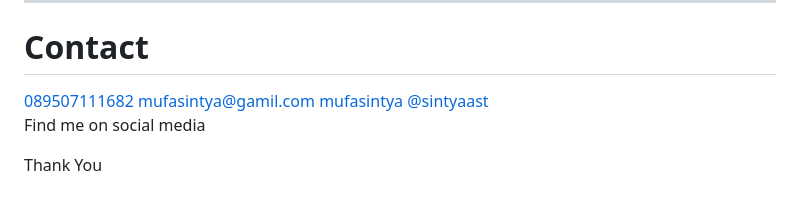
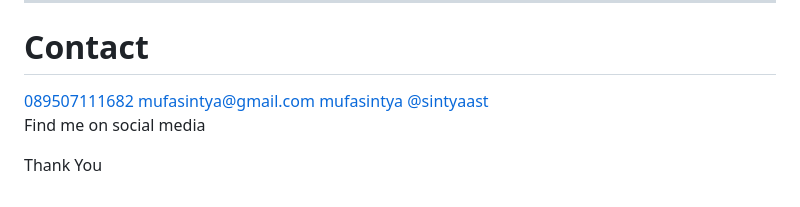
Before and after one commit to mufasintya/Personal-Portfolio, a Markdown page: README.md, the part around the change. Drawn GitHub-style.

Commit message:
membenarkan typo gmail
membenarkan typo gmail pada fa- fa

```diff
--- a/README.md
+++ b/README.md
@@ -78,7 +78,7 @@
             <div class="fa-contact">
               <!-- fa-2x utnuk memperbesar 2 kali-->
               <a href="#"><span class="fa fa-phone"></span>089507111682</a>
-              <a href="#"><span class="fa fa-envelope-o"></span>mufasintya@gamil.com</a>
+              <a href="#"><span class="fa fa-envelope-o"></span>mufasintya@gmail.com</a>
               <a href="#"><span class="fa fa-linkedin"></span>mufasintya</a>
               <a href="#"><span class="fa fa-instagram"></span>@sintyaast</a>
             </div>
```
